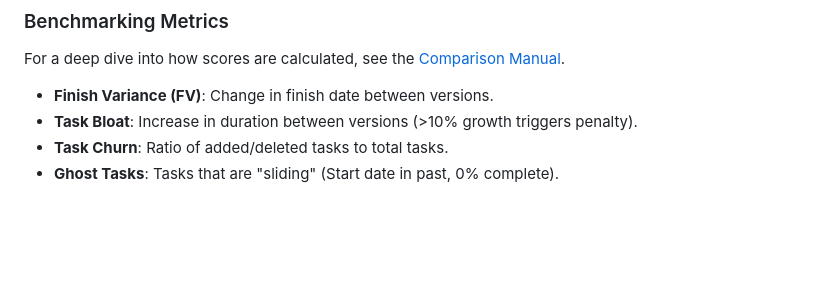
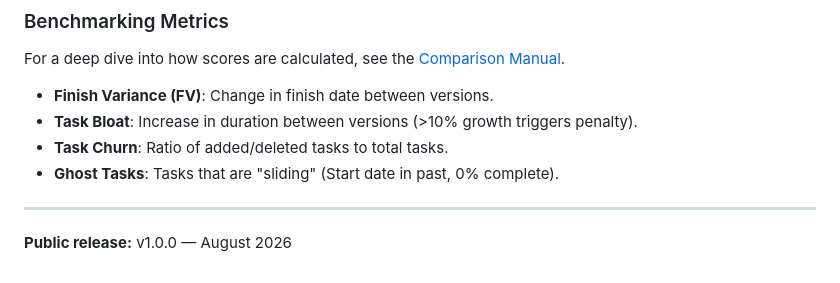
Before and after one commit to gjunqueira-sys/ScheduleGate, a Markdown page: README.md, the part around the change. GitHub-like rendering; blank space fills up the shorter version.

Commit message:
chore: add public release note to README

```diff
--- a/README.md
+++ b/README.md
@@ -279,3 +279,7 @@ For a deep dive into how scores are calculated, see the [Comparison Manual](docs
 -   **Task Bloat**: Increase in duration between versions (>10% growth triggers penalty).
 -   **Task Churn**: Ratio of added/deleted tasks to total tasks.
 -   **Ghost Tasks**: Tasks that are "sliding" (Start date in past, 0% complete).
+
+---
+
+**Public release:** v1.0.0 — August 2026
```
